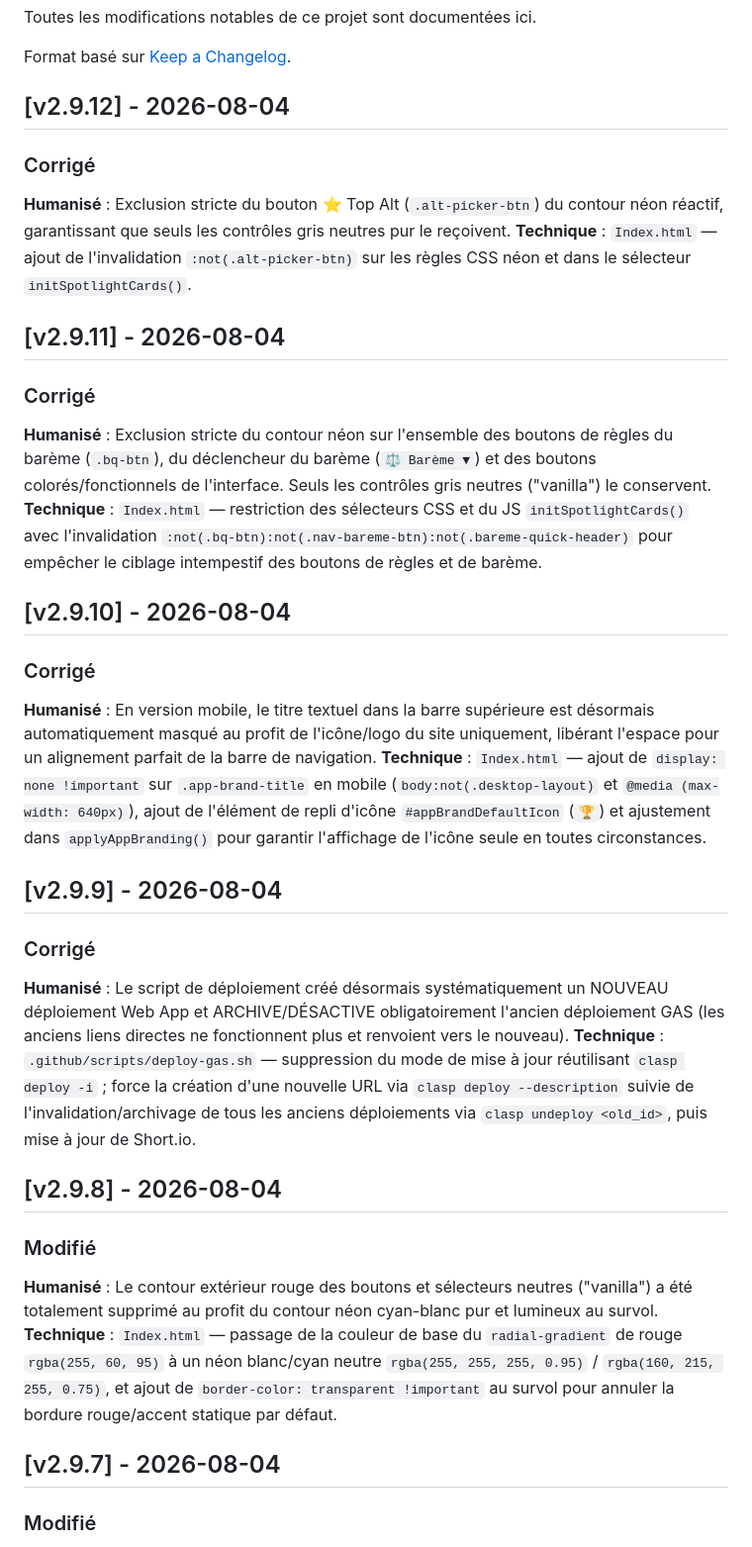
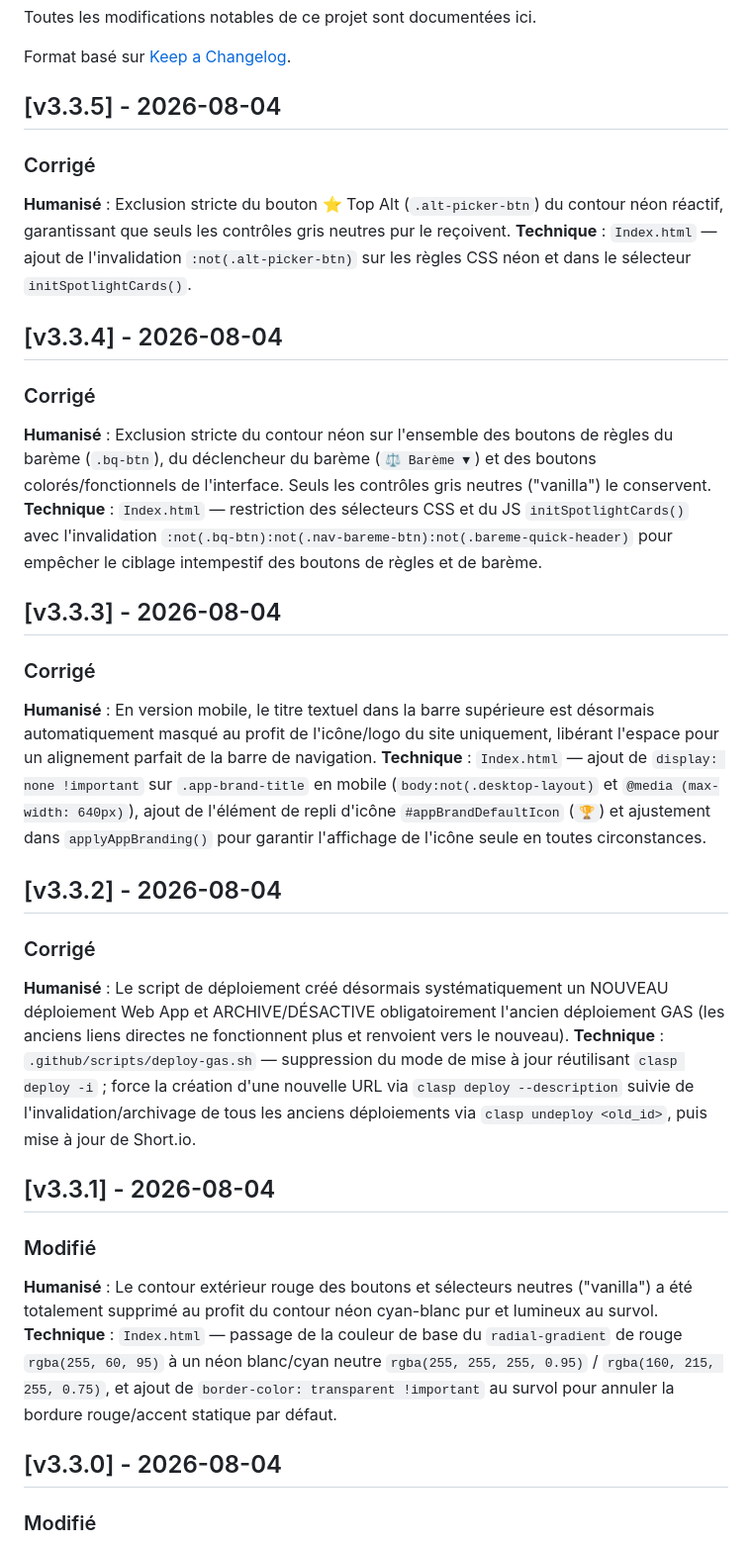
Before and after one commit to Arcxy2nd/top-des-tops, a Markdown page: CHANGELOG.md, the part around one of its changes. Shown at 99% size. Rendered like a GitHub page.

Commit message:
docs(changelog): passage a la version v3.0.0 a v3.3.5 pour acter l'importance de la fonctionnalite des Tops Alternatifs

```diff
--- a/CHANGELOG.md
+++ b/CHANGELOG.md
@@ -4,37 +4,37 @@ Toutes les modifications notables de ce projet sont documentées ici.
 
 Format basé sur [Keep a Changelog](https://keepachangelog.com).
 
-## [v2.9.12] - 2026-08-04
+## [v3.3.5] - 2026-08-04
 
 ### Corrigé
 **Humanisé** : Exclusion stricte du bouton ⭐ Top Alt (`.alt-picker-btn`) du contour néon réactif, garantissant que seuls les contrôles gris neutres pur le reçoivent.
 **Technique** : `Index.html` — ajout de l'invalidation `:not(.alt-picker-btn)` sur les règles CSS néon et dans le sélecteur `initSpotlightCards()`.
 
-## [v2.9.11] - 2026-08-04
+## [v3.3.4] - 2026-08-04
 
 ### Corrigé
 **Humanisé** : Exclusion stricte du contour néon sur l'ensemble des boutons de règles du barème (`.bq-btn`), du déclencheur du barème (`⚖️ Barème ▼`) et des boutons colorés/fonctionnels de l'interface. Seuls les contrôles gris neutres ("vanilla") le conservent.
 **Technique** : `Index.html` — restriction des sélecteurs CSS et du JS `initSpotlightCards()` avec l'invalidation `:not(.bq-btn):not(.nav-bareme-btn):not(.bareme-quick-header)` pour empêcher le ciblage intempestif des boutons de règles et de barème.
 
-## [v2.9.10] - 2026-08-04
+## [v3.3.3] - 2026-08-04
 
 ### Corrigé
 **Humanisé** : En version mobile, le titre textuel dans la barre supérieure est désormais automatiquement masqué au profit de l'icône/logo du site uniquement, libérant l'espace pour un alignement parfait de la barre de navigation.
 **Technique** : `Index.html` — ajout de `display: none !important` sur `.app-brand-title` en mobile (`body:not(.desktop-layout)` et `@media (max-width: 640px)`), ajout de l'élément de repli d'icône `#appBrandDefaultIcon` (`🏆`) et ajustement dans `applyAppBranding()` pour garantir l'affichage de l'icône seule en toutes circonstances.
 
-## [v2.9.9] - 2026-08-04
+## [v3.3.2] - 2026-08-04
 
 ### Corrigé
 **Humanisé** : Le script de déploiement créé désormais systématiquement un NOUVEAU déploiement Web App et ARCHIVE/DÉSACTIVE obligatoirement l'ancien déploiement GAS (les anciens liens directes ne fonctionnent plus et renvoient vers le nouveau).
 **Technique** : `.github/scripts/deploy-gas.sh` — suppression du mode de mise à jour réutilisant `clasp deploy -i` ; force la création d'une nouvelle URL via `clasp deploy --description` suivie de l'invalidation/archivage de tous les anciens déploiements via `clasp undeploy <old_id>`, puis mise à jour de Short.io.
 
-## [v2.9.8] - 2026-08-04
+## [v3.3.1] - 2026-08-04
 
 ### Modifié
 **Humanisé** : Le contour extérieur rouge des boutons et sélecteurs neutres ("vanilla") a été totalement supprimé au profit du contour néon cyan-blanc pur et lumineux au survol.
 **Technique** : `Index.html` — passage de la couleur de base du `radial-gradient` de rouge `rgba(255, 60, 95)` à un néon blanc/cyan neutre `rgba(255, 255, 255, 0.95)` / `rgba(160, 215, 255, 0.75)`, et ajout de `border-color: transparent !important` au survol pour annuler la bordure rouge/accent statique par défaut.
 
-## [v2.9.7] - 2026-08-04
+## [v3.3.0] - 2026-08-04
 
 ### Modifié
 **Humanisé** : Le contour néon réactif au curseur a été ciblé exclusivement sur les boutons et contrôles neutres ("vanilla" : sous-barre quick stats, onglets, sélecteurs, menus déroulants, filtres, boutons d'action simples). L'effet a été retiré des grandes cartes et panneaux de structure pour rendre l'interface plus épurée.
```
Also changed, not shown: other parts of CHANGELOG.md (+13 -14 lines).
